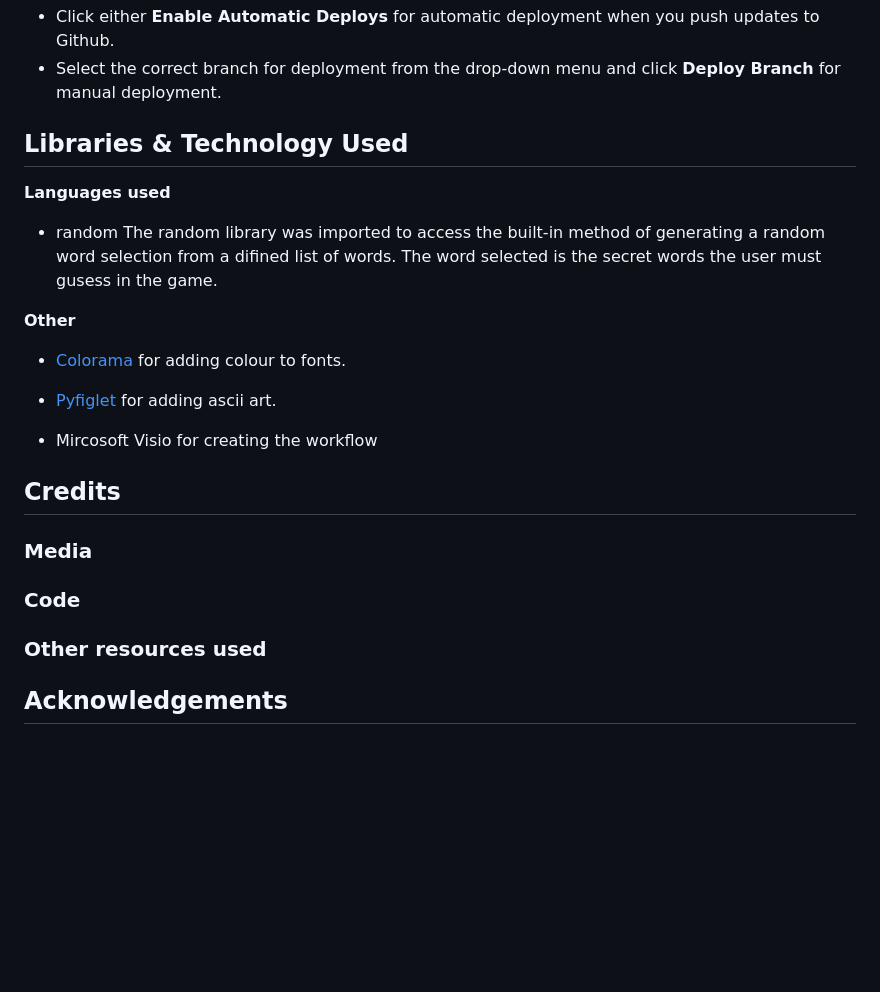
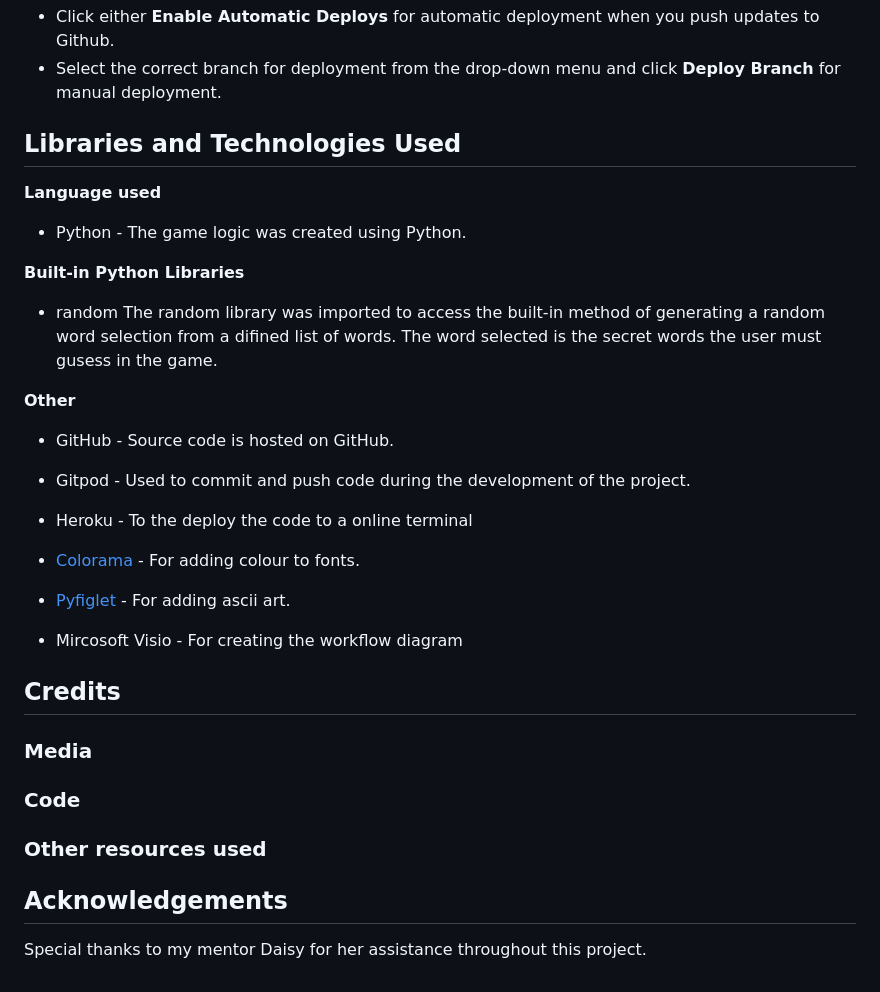
Before and after one commit to michelleconville/hangman, a Markdown page: README.md, the part around one of its changes. GitHub-like rendering; blank space fills up the shorter version.

```diff
--- a/README.md
+++ b/README.md
@@ -149,19 +168,28 @@ Scroll to the bottom of the deploy page and select preferred deployment type:
 * Select the correct branch for deployment from the drop-down menu and click **Deploy Branch** for manual deployment.
 
 
-## Libraries & Technology Used
-**Languages used**
+## Libraries and Technologies Used
+**Language used**
+*   Python - The game logic was created using Python.
+
+**Built-in Python Libraries**
 
 * random
 The random library was imported to access the built-in method of generating a random word selection from a difined list of words. The word selected is the secret words the user must gusess in the game.
 
 **Other**
 
-*   [Colorama](https://pypi.org/project/colorama/) for adding colour to fonts.
+*   GitHub - Source code is hosted on GitHub.
 
-*   [Pyfiglet](https://pypi.org/project/pyfiglet/0.7/) for adding ascii art.
+*   Gitpod - Used to commit and push code during the development of the project.
 
-*   Mircosoft Visio for creating the workflow
+*   Heroku - To the deploy the code to a online terminal
+
+*   [Colorama](https://pypi.org/project/colorama/) - For adding colour to fonts.
+
+*   [Pyfiglet](https://pypi.org/project/pyfiglet/0.7/)  - For adding ascii art.
+
+*   Mircosoft Visio - For creating the workflow diagram
 
 
 ## Credits
@@ -177,3 +205,4 @@ The random library was imported to access the built-in method of generating a ra
 
 
 ##  Acknowledgements
+Special thanks to my mentor Daisy for her assistance throughout this project.
```
Also changed, not shown: other parts of README.md (+23 -4 lines).
